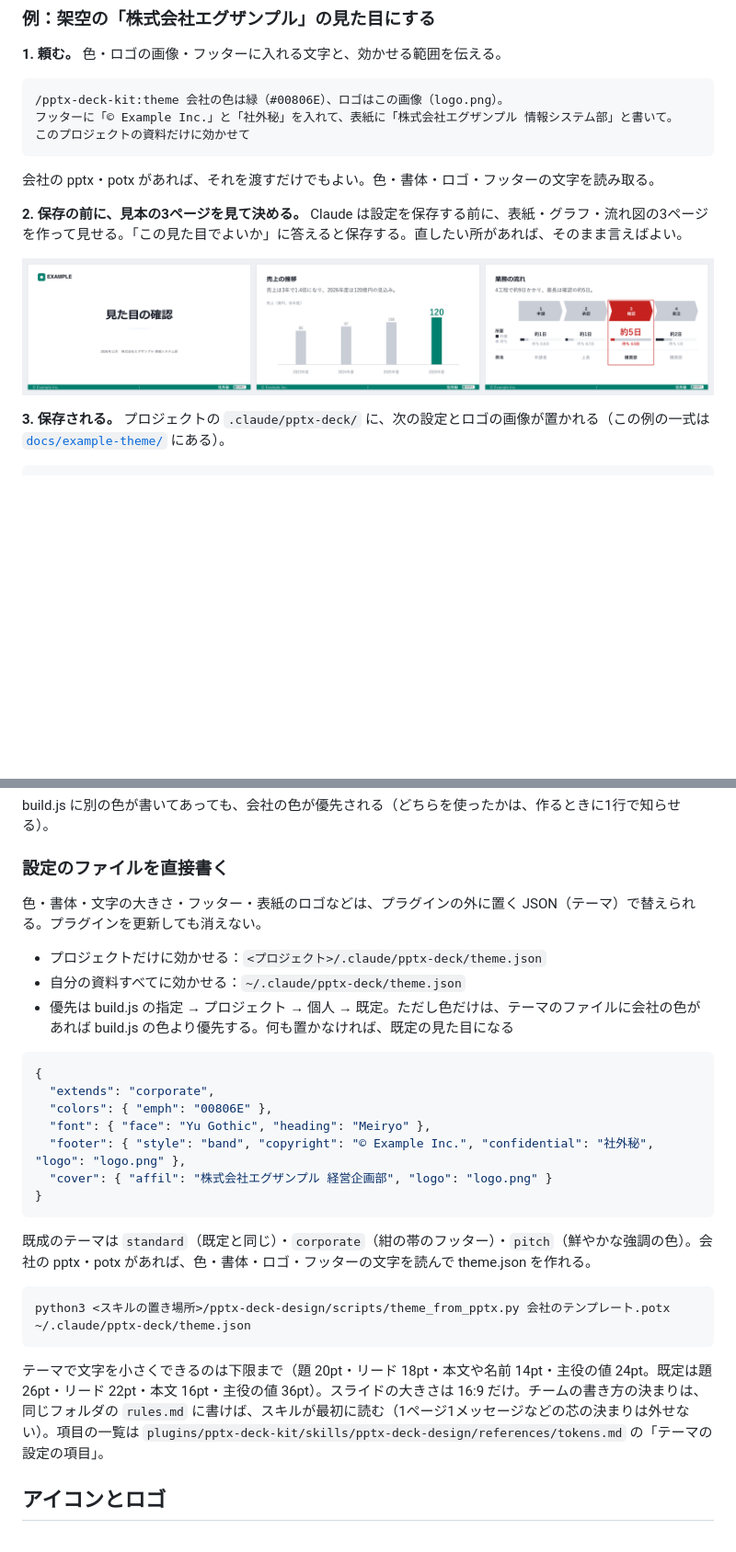
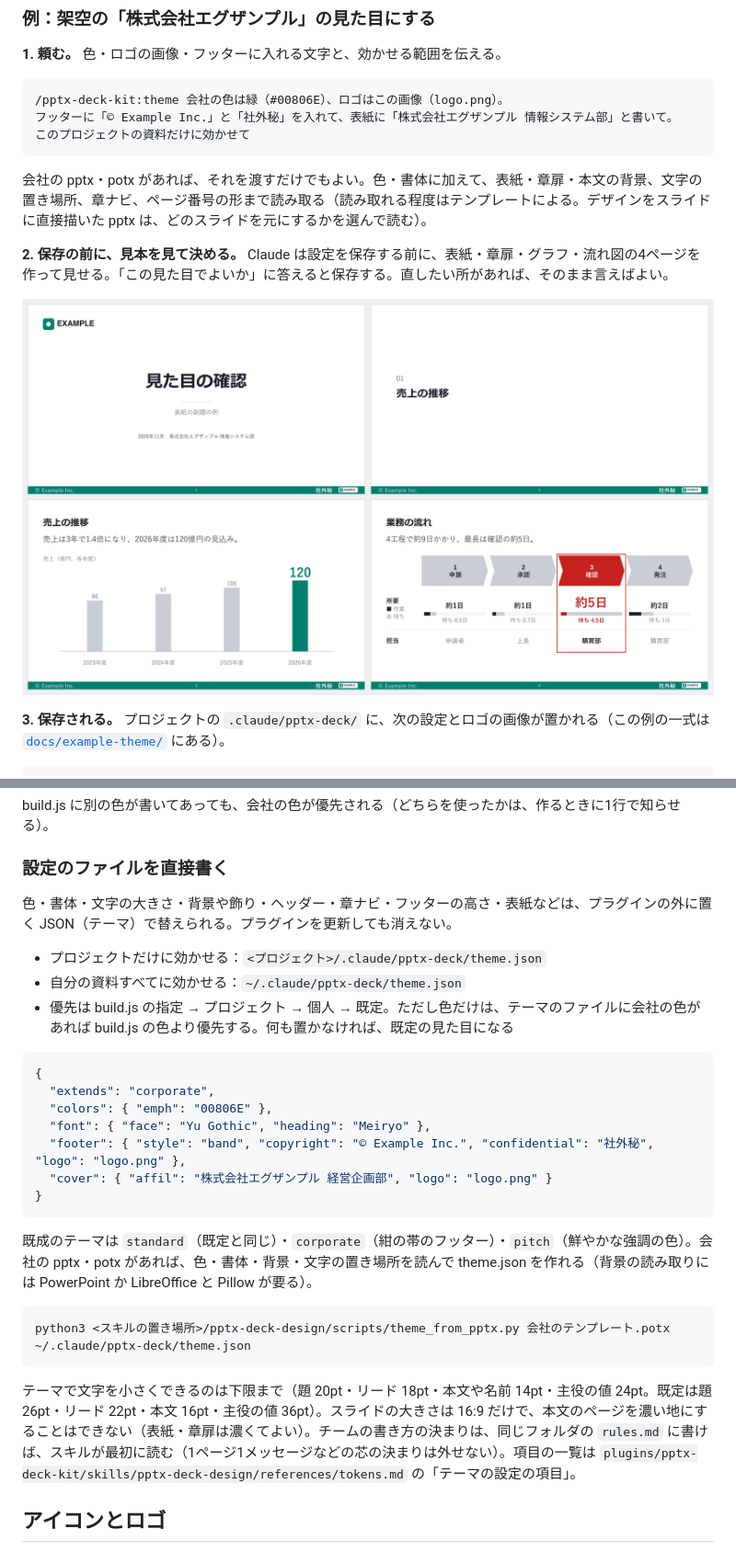
Before and after one commit to wataru-yt/pptx-deck-kit, a Markdown page: README.md, 2 parts joined by grey strips. Shown at 92% size. GitHub-like rendering; pictures changed too: docs/images/theme-preview.png; blank space fills up the shorter version.

````diff
--- a/README.md
+++ b/README.md
@@ -75,9 +75,9 @@ Claude Code は、論旨を1文で決め、ページごとに「問い・伝え
 このプロジェクトの資料だけに効かせて
 ```
 
-会社の pptx・potx があれば、それを渡すだけでもよい。色・書体・ロゴ・フッターの文字を読み取る。
+会社の pptx・potx があれば、それを渡すだけでもよい。色・書体に加えて、表紙・章扉・本文の背景、文字の置き場所、章ナビ、ページ番号の形まで読み取る（読み取れる程度はテンプレートによる。デザインをスライドに直接描いた pptx は、どのスライドを元にするかを選んで読む）。
 
-**2. 保存の前に、見本の3ページを見て決める。** Claude は設定を保存する前に、表紙・グラフ・流れ図の3ページを作って見せる。「この見た目でよいか」に答えると保存する。直したい所があれば、そのまま言えばよい。
+**2. 保存の前に、見本を見て決める。** Claude は設定を保存する前に、表紙・章扉・グラフ・流れ図の4ページを作って見せる。「この見た目でよいか」に答えると保存する。直したい所があれば、そのまま言えばよい。
 
 ![保存の前に見せる見本の3ページ](docs/images/theme-preview.png)
 
@@ -108,7 +108,7 @@ build.js に別の色が書いてあっても、会社の色が優先される
 
 ### 設定のファイルを直接書く
 
-色・書体・文字の大きさ・フッター・表紙のロゴなどは、プラグインの外に置く JSON（テーマ）で替えられる。プラグインを更新しても消えない。
+色・書体・文字の大きさ・背景や飾り・ヘッダー・章ナビ・フッターの高さ・表紙などは、プラグインの外に置く JSON（テーマ）で替えられる。プラグインを更新しても消えない。
 
 - プロジェクトだけに効かせる：`<プロジェクト>/.claude/pptx-deck/theme.json`
 - 自分の資料すべてに効かせる：`~/.claude/pptx-deck/theme.json`
@@ -124,13 +124,13 @@ build.js に別の色が書いてあっても、会社の色が優先される
 }
 ```
 
-既成のテーマは `standard`（既定と同じ）・`corporate`（紺の帯のフッター）・`pitch`（鮮やかな強調の色）。会社の pptx・potx があれば、色・書体・ロゴ・フッターの文字を読んで theme.json を作れる。
+既成のテーマは `standard`（既定と同じ）・`corporate`（紺の帯のフッター）・`pitch`（鮮やかな強調の色）。会社の pptx・potx があれば、色・書体・背景・文字の置き場所を読んで theme.json を作れる（背景の読み取りには PowerPoint か LibreOffice と Pillow が要る）。
 
 ```bash
 python3 <スキルの置き場所>/pptx-deck-design/scripts/theme_from_pptx.py 会社のテンプレート.potx ~/.claude/pptx-deck/theme.json
 ```
 
-テーマで文字を小さくできるのは下限まで（題 20pt・リード 18pt・本文や名前 14pt・主役の値 24pt。既定は題 26pt・リード 22pt・本文 16pt・主役の値 36pt）。スライドの大きさは 16:9 だけ。チームの書き方の決まりは、同じフォルダの `rules.md` に書けば、スキルが最初に読む（1ページ1メッセージなどの芯の決まりは外せない）。項目の一覧は `plugins/pptx-deck-kit/skills/pptx-deck-design/references/tokens.md` の「テーマの設定の項目」。
+テーマで文字を小さくできるのは下限まで（題 20pt・リード 18pt・本文や名前 14pt・主役の値 24pt。既定は題 26pt・リード 22pt・本文 16pt・主役の値 36pt）。スライドの大きさは 16:9 だけで、本文のページを濃い地にすることはできない（表紙・章扉は濃くてよい）。チームの書き方の決まりは、同じフォルダの `rules.md` に書けば、スキルが最初に読む（1ページ1メッセージなどの芯の決まりは外せない）。項目の一覧は `plugins/pptx-deck-kit/skills/pptx-deck-design/references/tokens.md` の「テーマの設定の項目」。
 
 ## アイコンとロゴ
 
````
Also changed, not shown: plugins/pptx-deck-kit/README.md (+5 -5 lines), 10 other files.
